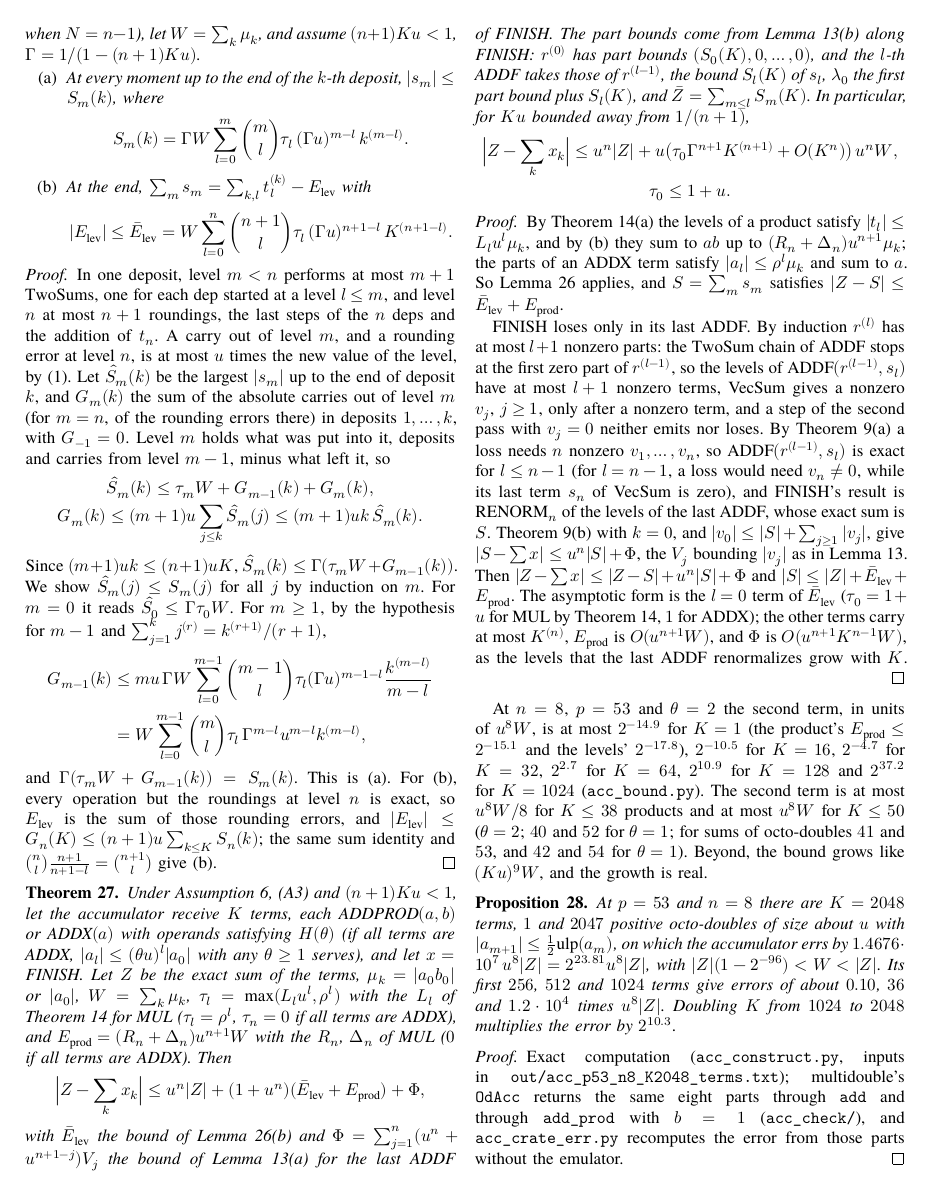
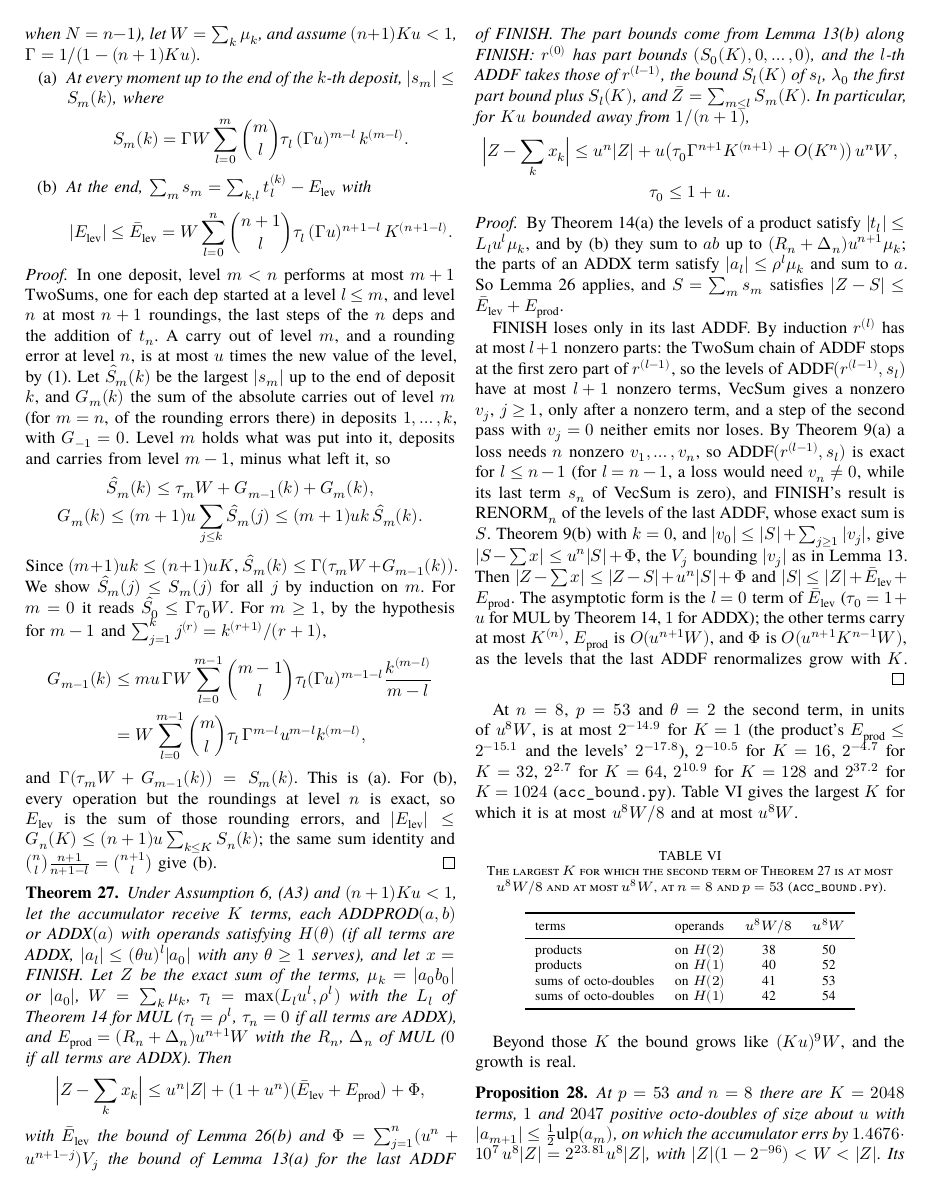
Before and after one commit to nmoinvaz/multidouble, a LaTeX paper (paper/expansion-error-bounds.tex, which reads paper/expansion-error-bounds-accumulator.tex): page 16 of 26. Compiled offline with XeLaTeX; a missing font is replaced by an installed copy or a similar font.

Commit message:
paper: tabulate the accumulator's thresholds at n = 8
The largest K for which Theorem 27's second term stays below u^8 W/8
and u^8 W were eight numbers in one sentence with nested parentheses.
Table VI gives them by terms and ladder.

```diff
--- a/paper/expansion-error-bounds-accumulator.tex
+++ b/paper/expansion-error-bounds-accumulator.tex
@@ -90,10 +90,28 @@ the levels that the last ADDF renormalizes grow with $K$.
 
 At $n = 8$, $p = 53$ and $\theta = 2$ the second term, in units of $u^8W$, is at most $2^{-14.9}$ for $K = 1$ (the
 product's $E_{\rm prod} \le 2^{-15.1}$ and the levels' $2^{-17.8}$), $2^{-10.5}$ for $K = 16$, $2^{-4.7}$ for $K = 32$,
-$2^{2.7}$ for $K = 64$, $2^{10.9}$ for $K = 128$ and $2^{37.2}$ for $K = 1024$ (\texttt{acc\_bound.py}). The second term is at most $u^8W/8$ for $K \le 38$ products and at most $u^8W$
-for $K \le 50$ ($\theta = 2$; $40$ and $52$ for $\theta = 1$; for sums of octo-doubles $41$ and $53$, and $42$ and $54$ for $\theta =
-1$). Beyond, the bound
-grows like $(Ku)^{9}W$, and the growth is real.
+$2^{2.7}$ for $K = 64$, $2^{10.9}$ for $K = 128$ and $2^{37.2}$ for $K = 1024$ (\texttt{acc\_bound.py}).
+Table~\ref{tab:acc-k} gives the largest $K$ for which it is at most $u^8W/8$ and at most $u^8W$.
+
+\nopagebreak
+\begin{table}[H]
+\centering
+\caption{The largest $K$ for which the second term of Theorem~\ref{thm:acc} is at most $u^8W/8$ and at most $u^8W$, at
+$n = 8$ and $p = 53$ (\texttt{acc\_bound.py}).}
+\label{tab:acc-k}
+\begin{tabular}{llcc}
+\toprule
+terms & operands & $u^8W/8$ & $u^8W$ \\
+\midrule
+products & on $H(2)$ & 38 & 50 \\
+products & on $H(1)$ & 40 & 52 \\
+sums of octo-doubles & on $H(2)$ & 41 & 53 \\
+sums of octo-doubles & on $H(1)$ & 42 & 54 \\
+\bottomrule
+\end{tabular}
+\end{table}
+
+Beyond those $K$ the bound grows like $(Ku)^{9}W$, and the growth is real.
 
 \begin{proposition}\label{prop:acc-low}
 At $p = 53$ and $n = 8$ there are $K = 2048$ terms, $1$ and $2047$ positive octo-doubles of size about $u$ with
```
